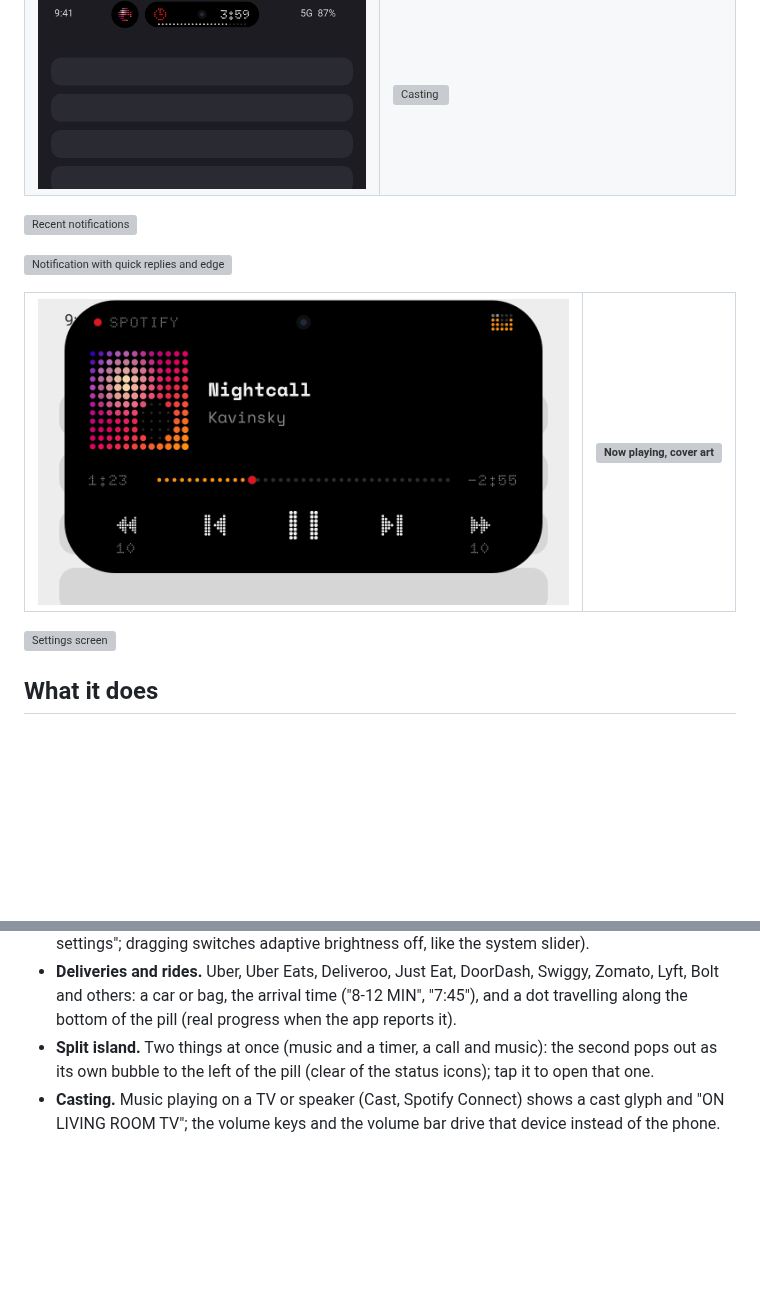
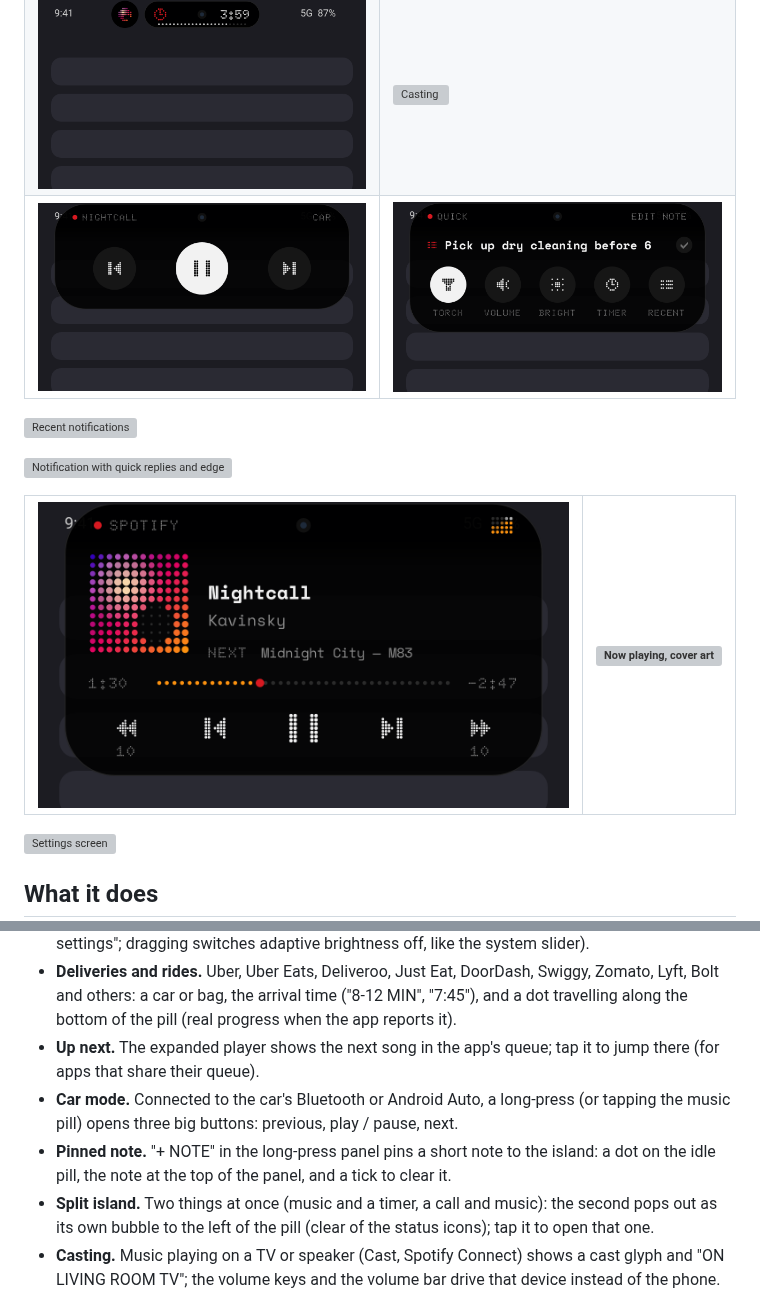
Before and after one commit to FRENCHIIIFRIES/wallisland, a Markdown page: README.md, 2 parts joined by grey strips. GitHub-like rendering; pictures changed too: docs/screens/car.png (added), docs/screens/media-expanded.png, docs/screens/note.png (added); blank space fills up the shorter version; grey boxes are pictures that could not be loaded.

```diff
--- a/README.md
+++ b/README.md
@@ -17,6 +17,7 @@ design language: black, white, one red, and dots everywhere.
 | ![Timers](docs/screens/timers.png) | ![Brightness](docs/screens/brightness.png) |
 | ![Unlock](docs/screens/unlock.png) | ![Wi-Fi](docs/screens/wifi.png) |
 | ![Split island](docs/screens/split.png) | ![Casting](docs/screens/cast.png) |
+| ![Car mode](docs/screens/car.png) | ![Pinned note](docs/screens/note.png) |
 
 ![Recent notifications](docs/screens/history.png)
 
@@ -58,6 +59,12 @@ design language: black, white, one red, and dots everywhere.
 - **Deliveries and rides.** Uber, Uber Eats, Deliveroo, Just Eat, DoorDash, Swiggy, Zomato, Lyft, Bolt
   and others: a car or bag, the arrival time ("8-12 MIN", "7:45"), and a dot travelling along the
   bottom of the pill (real progress when the app reports it).
+- **Up next.** The expanded player shows the next song in the app's queue; tap it to jump there
+  (for apps that share their queue).
+- **Car mode.** Connected to the car's Bluetooth or Android Auto, a long-press (or tapping the music
+  pill) opens three big buttons: previous, play / pause, next.
+- **Pinned note.** "+ NOTE" in the long-press panel pins a short note to the island: a dot on the idle
+  pill, the note at the top of the panel, and a tick to clear it.
 - **Split island.** Two things at once (music and a timer, a call and music): the second pops out as
   its own bubble to the left of the pill (clear of the status icons); tap it to open that one.
 - **Casting.** Music playing on a TV or speaker (Cast, Spotify Connect) shows a cast glyph and
```
Also changed, not shown: 7 other files.
